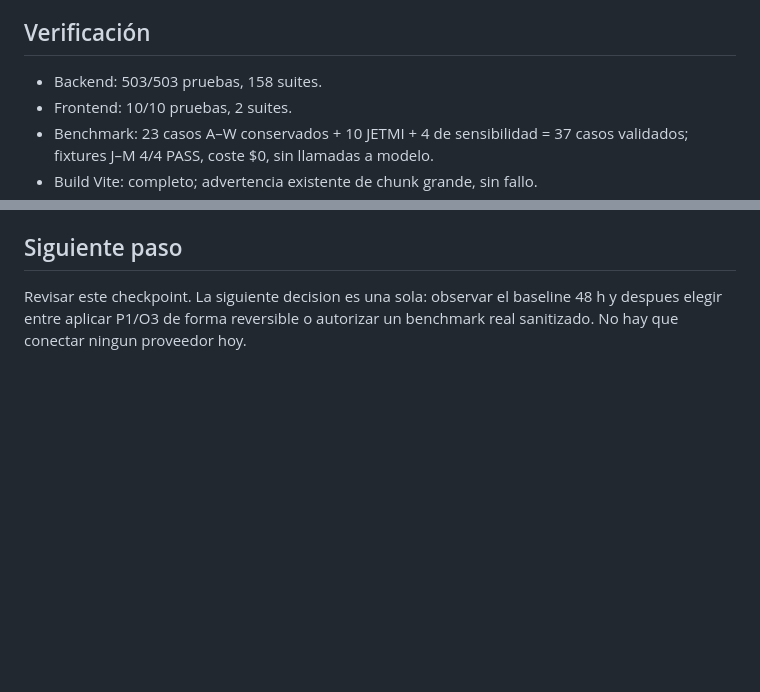
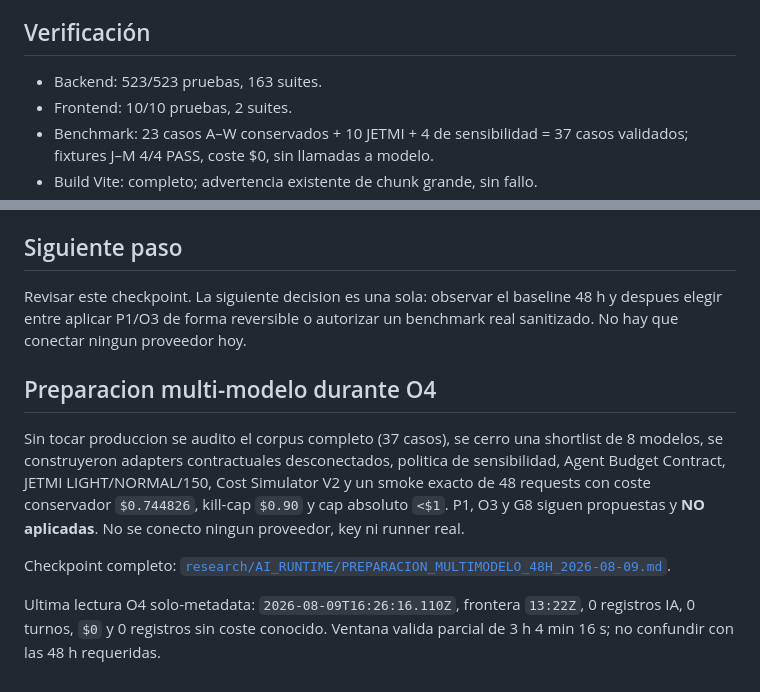
Before and after one commit to Elena2797/ElenaOS, a Markdown page: docs/CURRENT_STATE.md, 2 parts joined by grey strips. GitHub-like rendering; blank space fills up the shorter version.

```diff
--- a/docs/CURRENT_STATE.md
+++ b/docs/CURRENT_STATE.md
@@ -34,7 +34,7 @@ Core decide y el frontend representa. Home, Dominios y Gym cargan `GET /v1/gym/s
 
 ## Verificación
 
-- Backend: 503/503 pruebas, 158 suites.
+- Backend: 523/523 pruebas, 163 suites.
 - Frontend: 10/10 pruebas, 2 suites.
 - Benchmark: 23 casos A–W conservados + 10 JETMI + 4 de sensibilidad = 37 casos validados; fixtures J–M 4/4 PASS, coste $0, sin llamadas a modelo.
 - Build Vite: completo; advertencia existente de chunk grande, sin fallo.
@@ -65,3 +65,11 @@ Detalle completo: [`research/AI_RUNTIME/MEDICION_CONTEXTO_2026-08-09.md`](resear
 ## Siguiente paso
 
 Revisar este checkpoint. La siguiente decision es una sola: observar el baseline 48 h y despues elegir entre aplicar P1/O3 de forma reversible o autorizar un benchmark real sanitizado. No hay que conectar ningun proveedor hoy.
+
+## Preparacion multi-modelo durante O4
+
+Sin tocar produccion se audito el corpus completo (37 casos), se cerro una shortlist de 8 modelos, se construyeron adapters contractuales desconectados, politica de sensibilidad, Agent Budget Contract, JETMI LIGHT/NORMAL/150, Cost Simulator V2 y un smoke exacto de 48 requests con coste conservador `$0.744826`, kill-cap `$0.90` y cap absoluto `<$1`. P1, O3 y G8 siguen propuestas y **NO aplicadas**. No se conecto ningun proveedor, key ni runner real.
+
+Checkpoint completo: [`research/AI_RUNTIME/PREPARACION_MULTIMODELO_48H_2026-08-09.md`](research/AI_RUNTIME/PREPARACION_MULTIMODELO_48H_2026-08-09.md).
+
+Ultima lectura O4 solo-metadata: `2026-08-09T16:26:16.110Z`, frontera `13:22Z`, 0 registros IA, 0 turnos, `$0` y 0 registros sin coste conocido. Ventana valida parcial de 3 h 4 min 16 s; no confundir con las 48 h requeridas.
```
Also changed, not shown: docs/NEXT_SESSION.md (+11 -2 lines), 1 other file.
